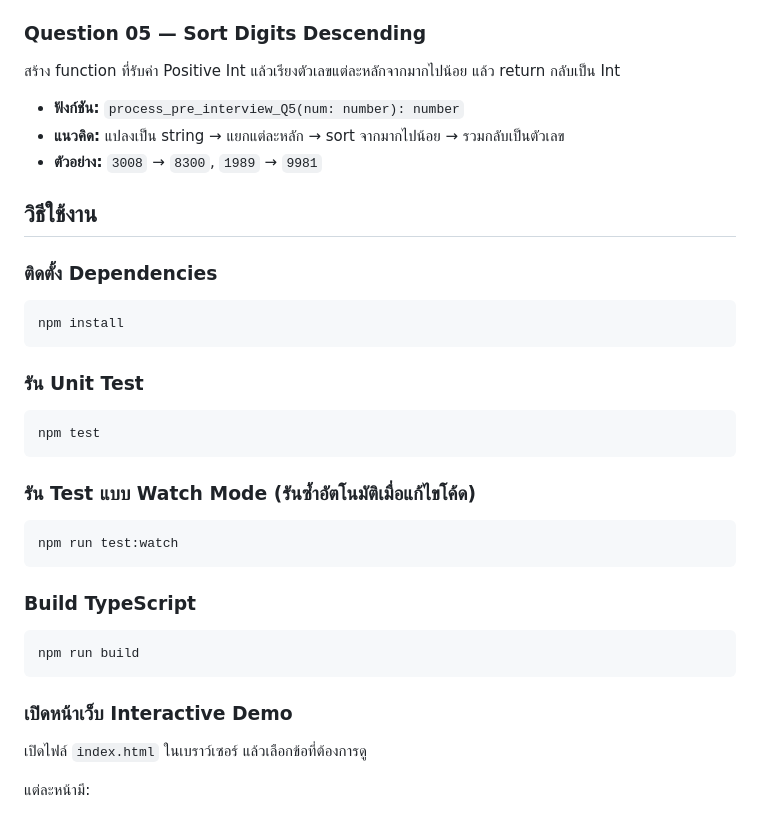
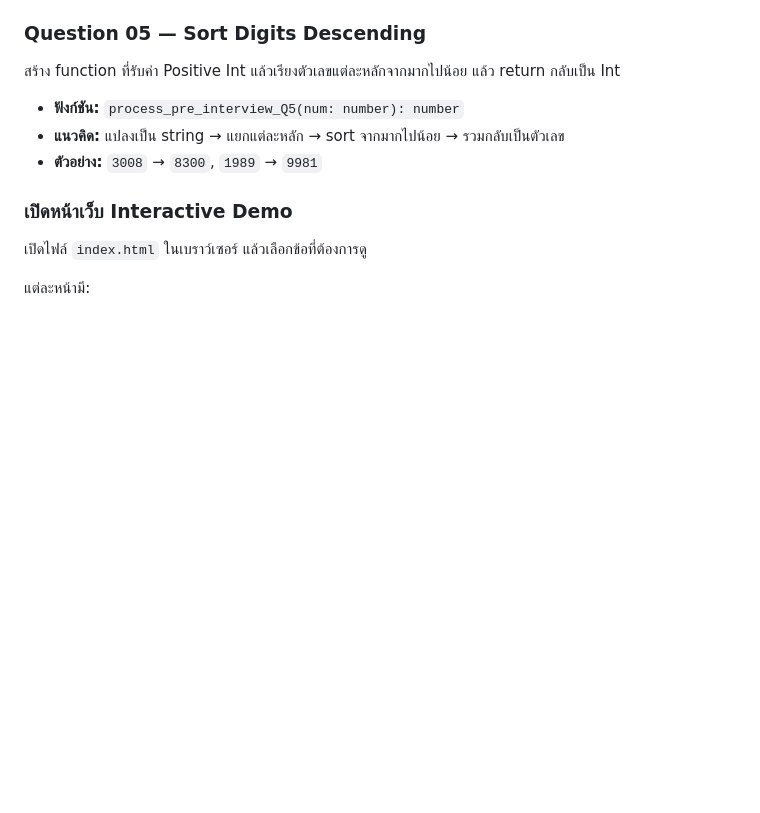
Before and after one commit to tanadon-tjmk/persec2026-Web-dev-inverview-tanadon-tangjaimongkhon, a Markdown page: README.md, the part around the change. Drawn GitHub-style; blank space fills up the shorter version.

````diff
--- a/README.md
+++ b/README.md
@@ -75,32 +75,6 @@
 - **แนวคิด:** แปลงเป็น string → แยกแต่ละหลัก → sort จากมากไปน้อย → รวมกลับเป็นตัวเลข
 - **ตัวอย่าง:** `3008` → `8300`, `1989` → `9981`
 
-## วิธีใช้งาน
-
-### ติดตั้ง Dependencies
-
-```bash
-npm install
-```
-
-### รัน Unit Test
-
-```bash
-npm test
-```
-
-### รัน Test แบบ Watch Mode (รันซ้ำอัตโนมัติเมื่อแก้ไขโค้ด)
-
-```bash
-npm run test:watch
-```
-
-### Build TypeScript
-
-```bash
-npm run build
-```
-
 ### เปิดหน้าเว็บ Interactive Demo
 
 เปิดไฟล์ `index.html` ในเบราว์เซอร์ แล้วเลือกข้อที่ต้องการดู
````
